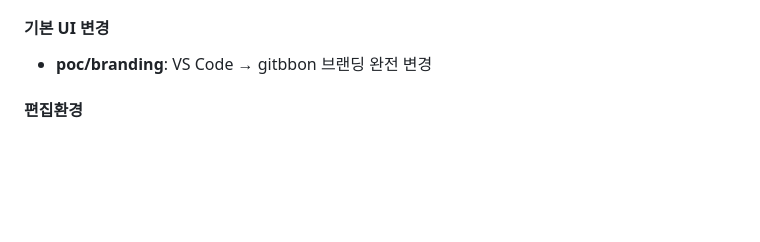
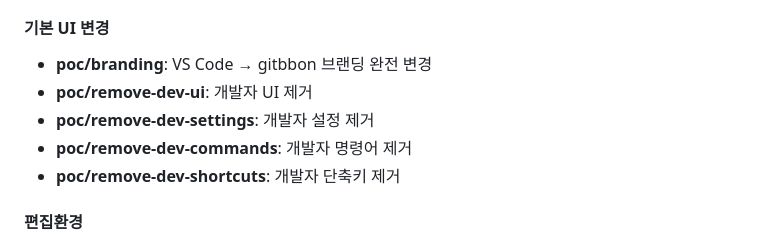
Before and after one commit to gitbbon-forest/gitbbon-note-desktop, a Markdown page: README.md, the part around the change. GitHub-like rendering; blank space fills up the shorter version.

Commit message:
docs: README.md에 개발자 UI 및 관련 설정 제거 내용 추가

```diff
--- a/README.md
+++ b/README.md
@@ -90,6 +90,10 @@
 #### 기본 UI 변경
 
 - **poc/branding**: VS Code → gitbbon 브랜딩 완전 변경
+- **poc/remove-dev-ui**: 개발자 UI 제거
+- **poc/remove-dev-settings**: 개발자 설정 제거
+- **poc/remove-dev-commands**: 개발자 명령어 제거
+- **poc/remove-dev-shortcuts**: 개발자 단축키 제거
 
 #### 편집환경
 
```
